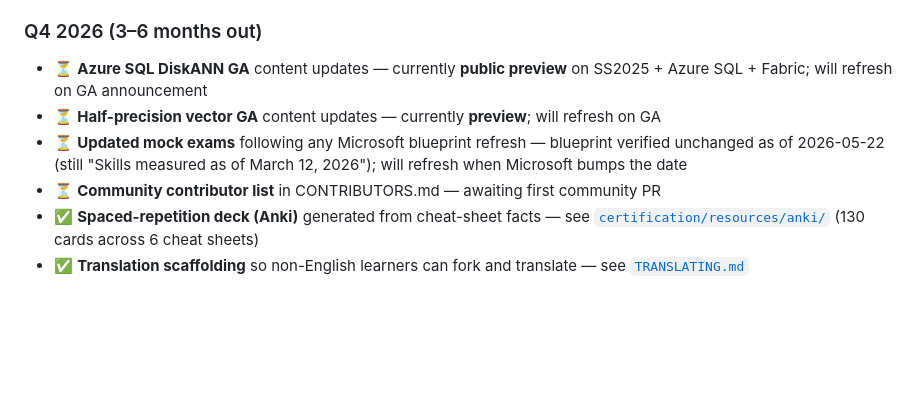
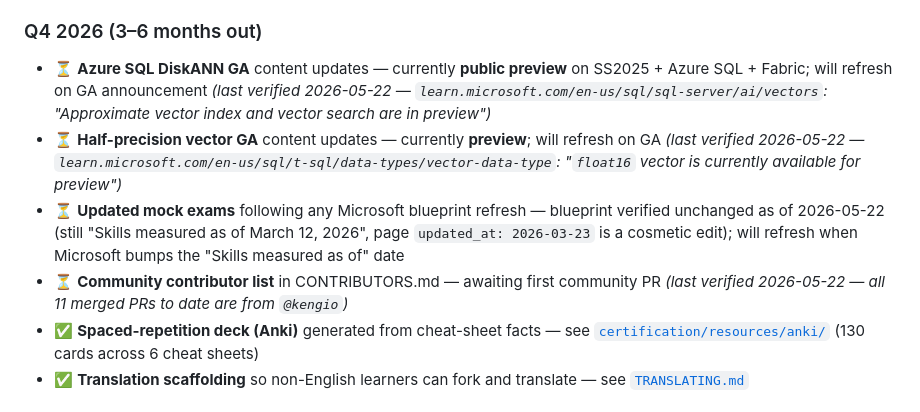
Before and after one commit to kengio/dp-800-study-guide, a Markdown page: README.md, the part around the change. Rendered like a GitHub page; blank space fills up the shorter version.

Commit message:
docs: add Last verified timestamps + source quotes to gated roadmap items
The four remaining ⏳ items are all gated on external events
(upstream GA, blueprint refresh, community PRs). Adds the
verification date and the canonical Microsoft Learn quote behind
each one so future readers can see when the maintainer last checked,
and so the next check can diff against the same source.

Verification done 2026-05-22 via:
- learn.microsoft.com/en-us/sql/sql-server/ai/vectors
- learn.microsoft.com/en-us/sql/t-sql/data-types/vector-data-type
- learn.microsoft.com/en-us/credentials/certifications/resources/study-guides/dp-800
- gh pr list on this repo

```diff
--- a/README.md
+++ b/README.md
@@ -303,10 +303,10 @@ This guide ships as a living resource. The roadmap below is what's planned for t
 
 ### Q4 2026 (3–6 months out)
 
-- ⏳ **Azure SQL DiskANN GA** content updates — currently **public preview** on SS2025 + Azure SQL + Fabric; will refresh on GA announcement
-- ⏳ **Half-precision vector GA** content updates — currently **preview**; will refresh on GA
-- ⏳ **Updated mock exams** following any Microsoft blueprint refresh — blueprint verified unchanged as of 2026-05-22 (still "Skills measured as of March 12, 2026"); will refresh when Microsoft bumps the date
-- ⏳ **Community contributor list** in CONTRIBUTORS.md — awaiting first community PR
+- ⏳ **Azure SQL DiskANN GA** content updates — currently **public preview** on SS2025 + Azure SQL + Fabric; will refresh on GA announcement *(last verified 2026-05-22 — `learn.microsoft.com/en-us/sql/sql-server/ai/vectors`: "Approximate vector index and vector search are in preview")*
+- ⏳ **Half-precision vector GA** content updates — currently **preview**; will refresh on GA *(last verified 2026-05-22 — `learn.microsoft.com/en-us/sql/t-sql/data-types/vector-data-type`: "`float16` vector is currently available for preview")*
+- ⏳ **Updated mock exams** following any Microsoft blueprint refresh — blueprint verified unchanged as of 2026-05-22 (still "Skills measured as of March 12, 2026", page `updated_at: 2026-03-23` is a cosmetic edit); will refresh when Microsoft bumps the "Skills measured as of" date
+- ⏳ **Community contributor list** in CONTRIBUTORS.md — awaiting first community PR *(last verified 2026-05-22 — all 11 merged PRs to date are from `@kengio`)*
 - ✅ **Spaced-repetition deck (Anki)** generated from cheat-sheet facts — see [`certification/resources/anki/`](./certification/resources/anki/anki-deck.md) (130 cards across 6 cheat sheets)
 - ✅ **Translation scaffolding** so non-English learners can fork and translate — see [`TRANSLATING.md`](./TRANSLATING.md)
 
```
